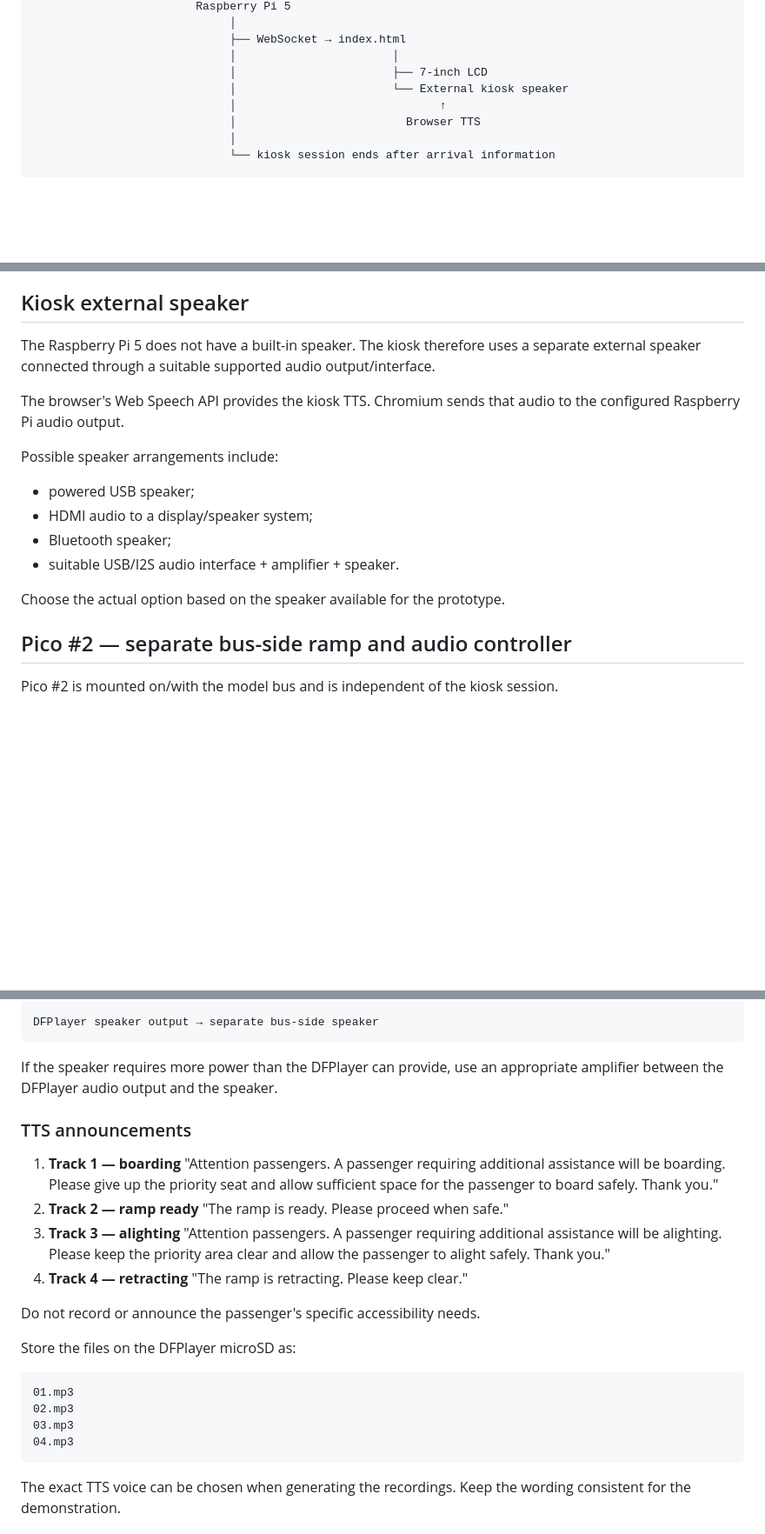
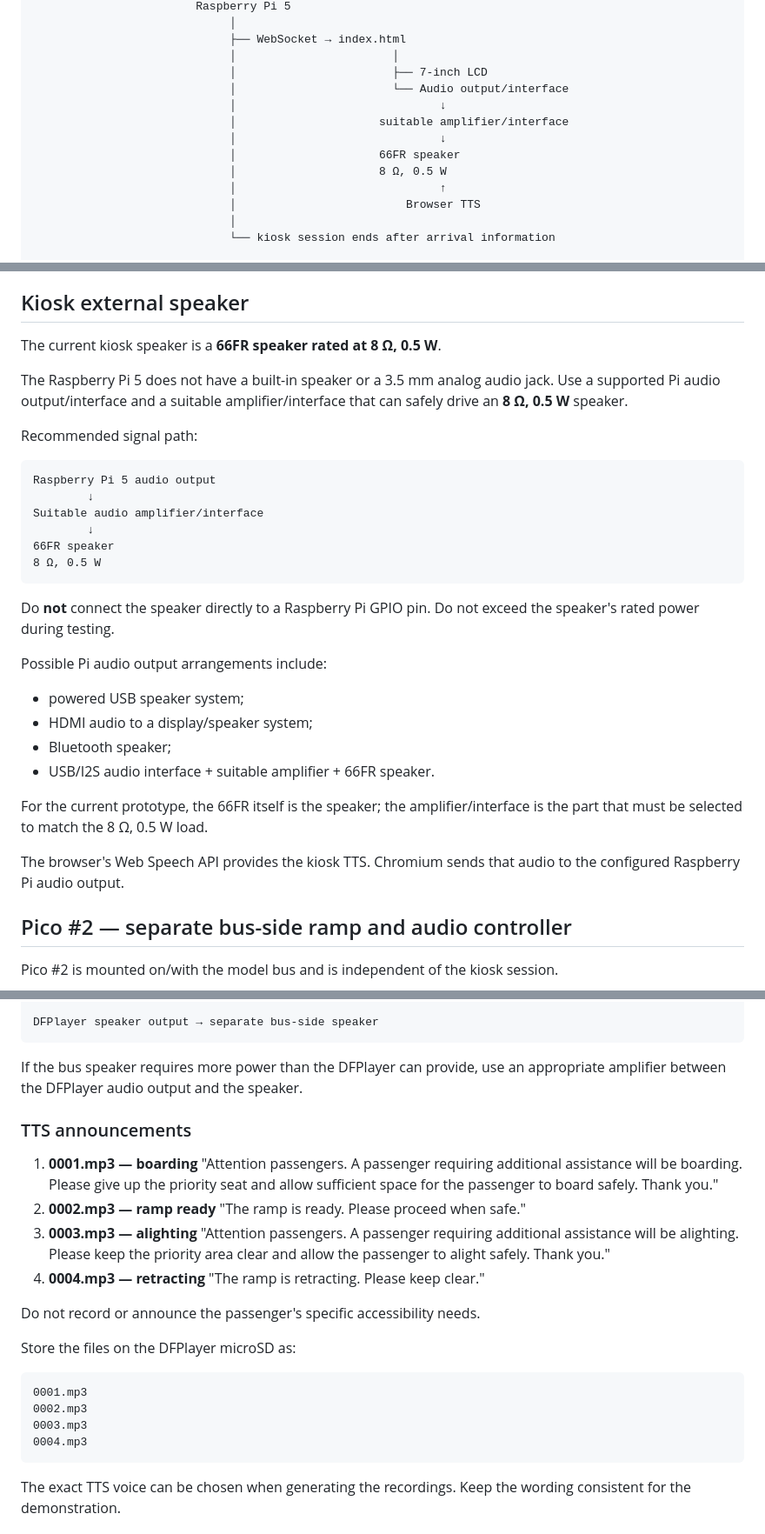
Before and after one commit to Bhuvana0996/bus-tech-accessibility-kiosk, a Markdown page: README-HARDWARE.md, 3 parts joined by grey strips. Shown at 87% size. GitHub-like rendering; blank space fills up the shorter version.

Commit message:
Document kiosk speaker specifications

````diff
--- a/README-HARDWARE.md
+++ b/README-HARDWARE.md
@@ -16,7 +16,12 @@ Pico #1 buttons ──USB────────┤
                              ├── WebSocket → index.html
                              │                       │
                              │                       ├── 7-inch LCD
-                             │                       └── External kiosk speaker
+                             │                       └── Audio output/interface
+                             │                              ↓
+                             │                     suitable amplifier/interface
+                             │                              ↓
+                             │                     66FR speaker
+                             │                     8 Ω, 0.5 W
                              │                              ↑
                              │                         Browser TTS
                              │
@@ -73,18 +78,33 @@ The kiosk uses the same button again to confirm the selected bus. Pressing the o
 
 ## Kiosk external speaker
 
-The Raspberry Pi 5 does not have a built-in speaker. The kiosk therefore uses a separate external speaker connected through a suitable supported audio output/interface.
+The current kiosk speaker is a **66FR speaker rated at 8 Ω, 0.5 W**.
+
+The Raspberry Pi 5 does not have a built-in speaker or a 3.5 mm analog audio jack. Use a supported Pi audio output/interface and a suitable amplifier/interface that can safely drive an **8 Ω, 0.5 W** speaker.
+
+Recommended signal path:
+
+```text
+Raspberry Pi 5 audio output
+        ↓
+Suitable audio amplifier/interface
+        ↓
+66FR speaker
+8 Ω, 0.5 W
+```
+
+Do **not** connect the speaker directly to a Raspberry Pi GPIO pin. Do not exceed the speaker's rated power during testing.
+
+Possible Pi audio output arrangements include:
+
+- powered USB speaker system;
+- HDMI audio to a display/speaker system;
+- Bluetooth speaker;
+- USB/I2S audio interface + suitable amplifier + 66FR speaker.
+
+For the current prototype, the 66FR itself is the speaker; the amplifier/interface is the part that must be selected to match the 8 Ω, 0.5 W load.
 
 The browser's Web Speech API provides the kiosk TTS. Chromium sends that audio to the configured Raspberry Pi audio output.
-
-Possible speaker arrangements include:
-
-- powered USB speaker;
-- HDMI audio to a display/speaker system;
-- Bluetooth speaker;
-- suitable USB/I2S audio interface + amplifier + speaker.
-
-Choose the actual option based on the speaker available for the prototype.
 
 ## Pico #2 — separate bus-side ramp and audio controller
 
@@ -147,17 +167,17 @@ Pico GND       ── DFPlayer GND
 DFPlayer speaker output → separate bus-side speaker
 ```
 
-If the speaker requires more power than the DFPlayer can provide, use an appropriate amplifier between the DFPlayer audio output and the speaker.
+If the bus speaker requires more power than the DFPlayer can provide, use an appropriate amplifier between the DFPlayer audio output and the speaker.
 
 ### TTS announcements
 
-1. **Track 1 — boarding**
+1. **0001.mp3 — boarding**
    "Attention passengers. A passenger requiring additional assistance will be boarding. Please give up the priority seat and allow sufficient space for the passenger to board safely. Thank you."
-2. **Track 2 — ramp ready**
+2. **0002.mp3 — ramp ready**
    "The ramp is ready. Please proceed when safe."
-3. **Track 3 — alighting**
+3. **0003.mp3 — alighting**
    "Attention passengers. A passenger requiring additional assistance will be alighting. Please keep the priority area clear and allow the passenger to alight safely. Thank you."
-4. **Track 4 — retracting**
+4. **0004.mp3 — retracting**
    "The ramp is retracting. Please keep clear."
 
 Do not record or announce the passenger's specific accessibility needs.
@@ -165,10 +185,10 @@ Do not record or announce the passenger's specific accessibility needs.
 Store the files on the DFPlayer microSD as:
 
 ```text
-01.mp3
-02.mp3
-03.mp3
-04.mp3
+0001.mp3
+0002.mp3
+0003.mp3
+0004.mp3
 ```
 
 The exact TTS voice can be chosen when generating the recordings. Keep the wording consistent for the demonstration.
````
Also changed, not shown: other parts of README-HARDWARE.md (+8 -7 lines).
